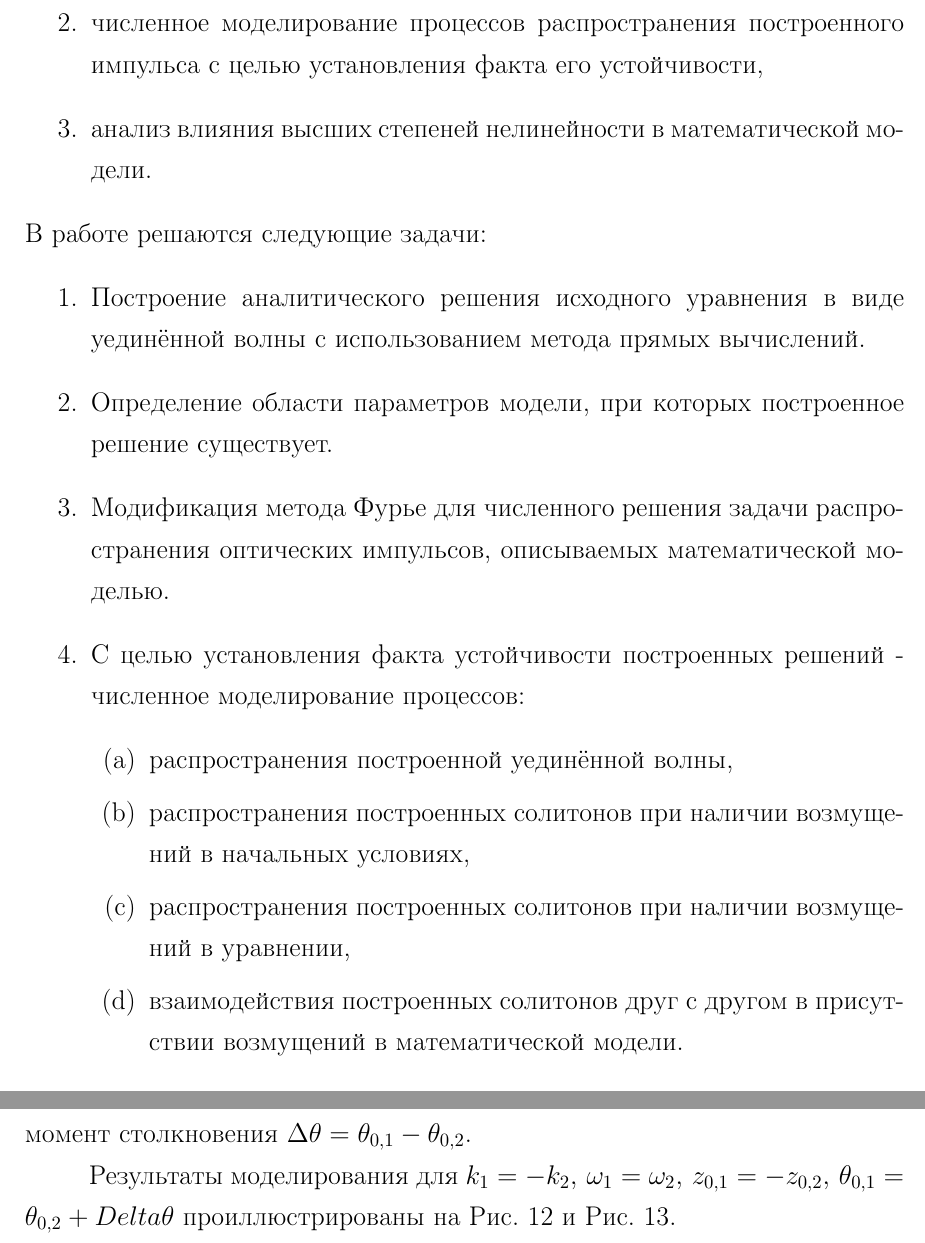
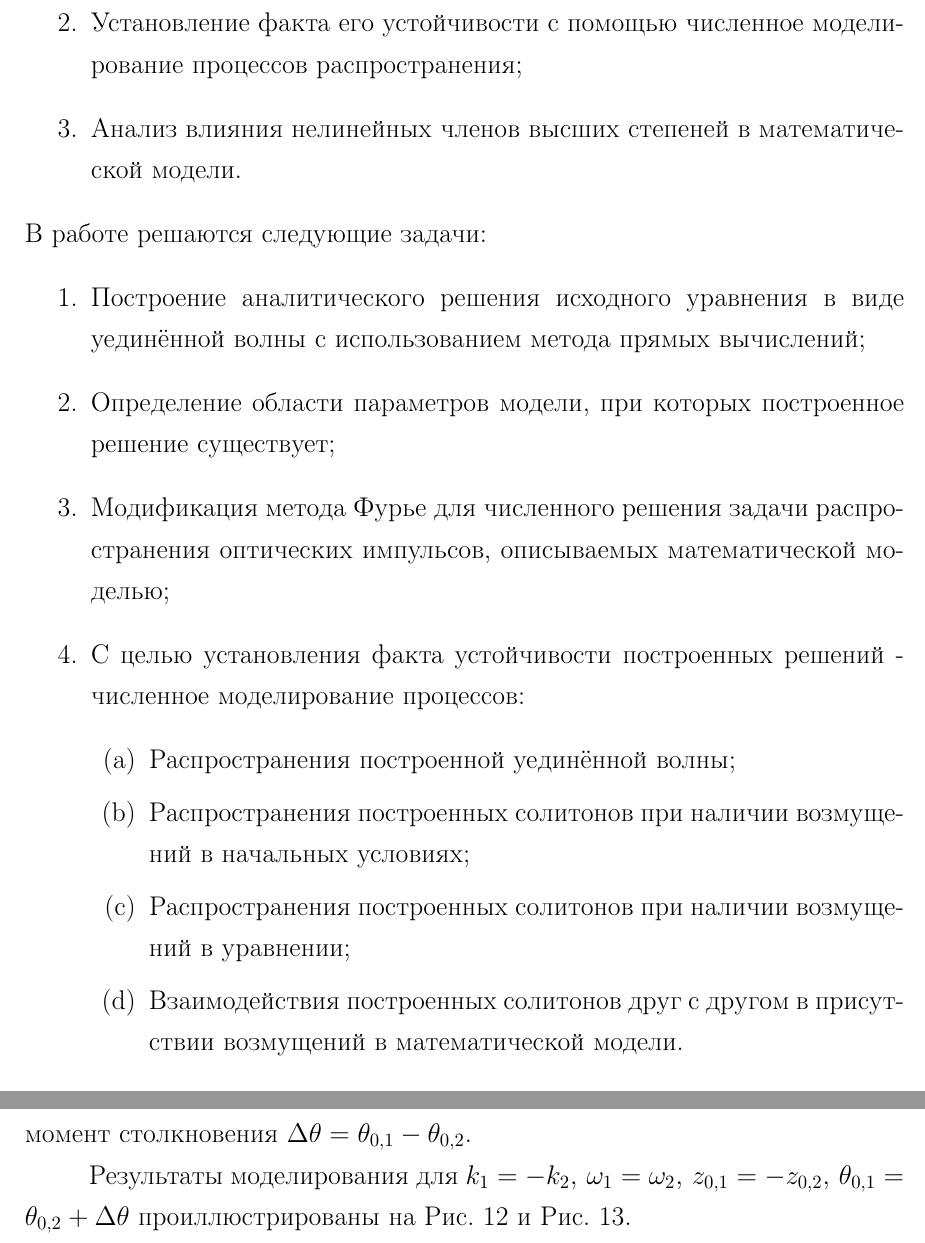
Before and after one commit to pelmeskha/masters-degree, a LaTeX thesis (DiplomMag.tex): two parts of pages 9 and 26 of 35, joined at a grey line, cut at the place of the change. Compiled offline with pdfLaTeX; the source files are stored in an older character set and shown here as Unicode; a LaTeX package or settings file that is missing is left out.

Commit message:
Небольшие правки

```diff
--- a/DiplomMag.tex
+++ b/DiplomMag.tex
@@ -149,21 +149,21 @@
 	где \(u(x,t)\) - комплекснозначная функция, \(a\), \(b_{1}\), \(b_{2}\) и \(b_{3}\) - параметры модели. Для случая \(b_{3}=0\) исследование уравнения (\ref{eq120-1}) представлено в книге \cite{Rad02}.\\\\
 	Целями данной работы являются:
 	\begin{enumerate}
-		\item аналитическое нахождение точного решения представленного уравнения,
-		\item численное моделирование процессов распространения построенного импульса с целью установления факта его устойчивости,
-		\item анализ влияния высших степеней нелинейности в математической модели.
+		\item Аналитическое нахождение точного решения представленного уравнения;
+		\item Установление факта его устойчивости с помощью численное моделирование процессов распространения;
+		\item Анализ влияния нелинейных членов высших степеней в математической модели.
 	\end{enumerate}
 	В работе решаются следующие задачи:
 	\begin{enumerate}
-		\item Построение аналитического решения исходного уравнения в виде уединённой волны с использованием метода прямых вычислений.
-		\item Определение области параметров модели, при которых построенное решение существует.
-		\item Модификация метода Фурье для численного решения задачи распространения оптических импульсов, описываемых математической моделью.
+		\item Построение аналитического решения исходного уравнения в виде уединённой волны с использованием метода прямых вычислений;
+		\item Определение области параметров модели, при которых построенное решение существует;
+		\item Модификация метода Фурье для численного решения задачи распространения оптических импульсов, описываемых математической моделью;
 		\item С целью установления факта устойчивости построенных решений - численное моделирование процессов:
 		\begin{enumerate}
-			\item распространения построенной уединённой волны,
-			\item распространения построенных солитонов при наличии возмущений в начальных условиях,
-			\item распространения построенных солитонов при наличии возмущений в уравнении,
-			\item взаимодействия построенных солитонов друг с другом в присутствии возмущений в математической модели.
+			\item Распространения построенной уединённой волны;
+			\item Распространения построенных солитонов при наличии возмущений в начальных условиях;
+			\item Распространения построенных солитонов при наличии возмущений в уравнении;
+			\item Взаимодействия построенных солитонов друг с другом в присутствии возмущений в математической модели.
 		\end{enumerate}
 	\end{enumerate}
 
@@ -631,7 +631,7 @@
 
 	Рассмотрим столкновения двух солитонов вида (\ref{eq55}) с заданными параметрами \(k_{1},\,k_{2},\,\omega_{1},\,\omega_{2},\,z_{0,1},\,z_{0,2},\,\theta_{0,1},\,\theta_{0,2}\). Значения параметров \(\varepsilon_{2}\) и \(\varepsilon_{3}\) влияют на интенсивность обмена импульсом и энергией. Обнаружено, что итоговый характер взаимодействия солитонов зависит от разности фаз в момент столкновения \(\Delta \theta=\theta_{0,1}-\theta_{0,2}\).
 
-	Результаты моделирования для \(k_{1}=-k_{2},\,\omega_{1}=\omega_{2},\,z_{0,1}=-z_{0,2},\,\theta_{0,1}=\theta_{0,2}+Delta \theta\) проиллюстрированы на Рис. \ref{fig50} и Рис. \ref{fig51}.
+	Результаты моделирования для \(k_{1}=-k_{2},\,\omega_{1}=\omega_{2},\,z_{0,1}=-z_{0,2},\,\theta_{0,1}=\theta_{0,2}+\Delta \theta\) проиллюстрированы на Рис. \ref{fig50} и Рис. \ref{fig51}.
 
 	\begin{figure}[H]
 		\begin{minipage}[h]{0.32\linewidth}
```
Also changed, not shown: DiplomMag.pdf, 1 other file.
